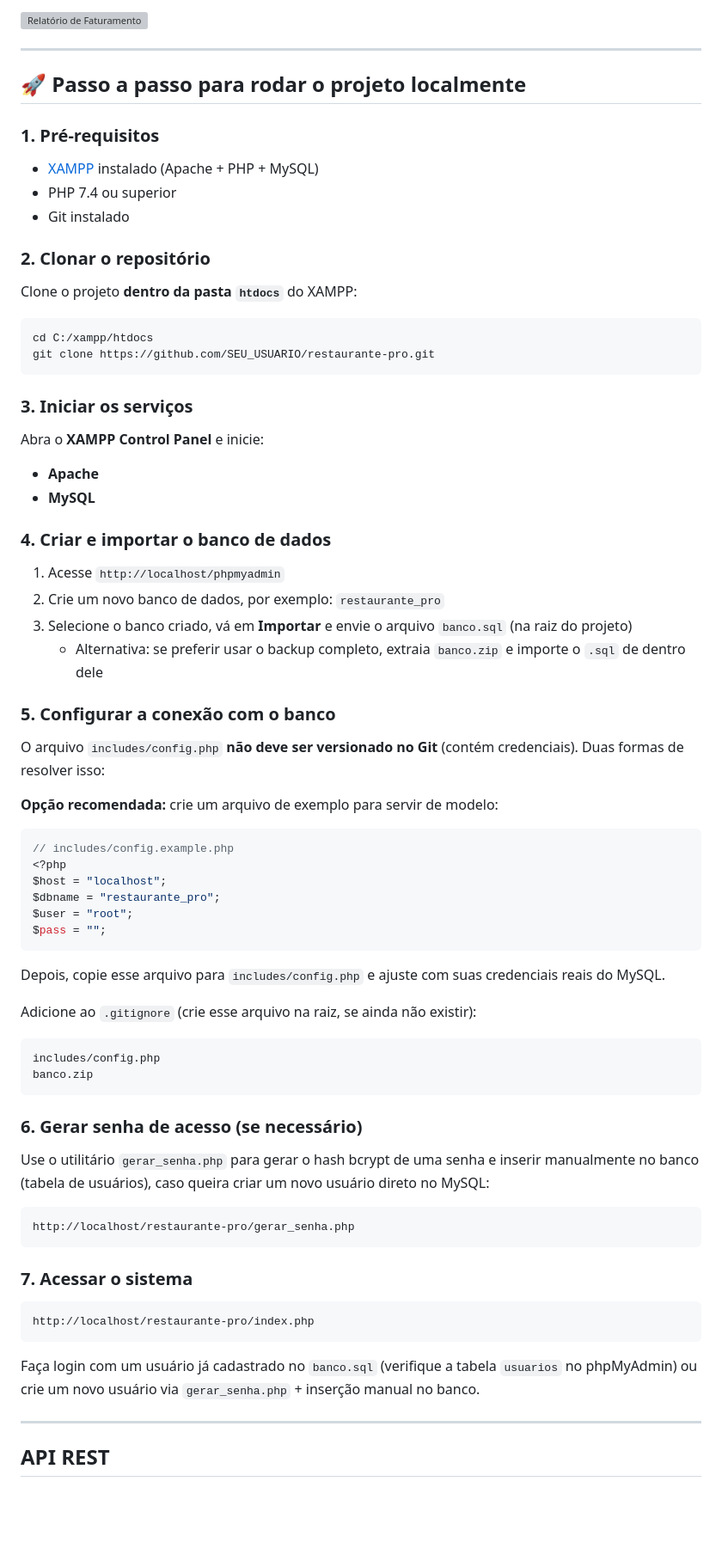
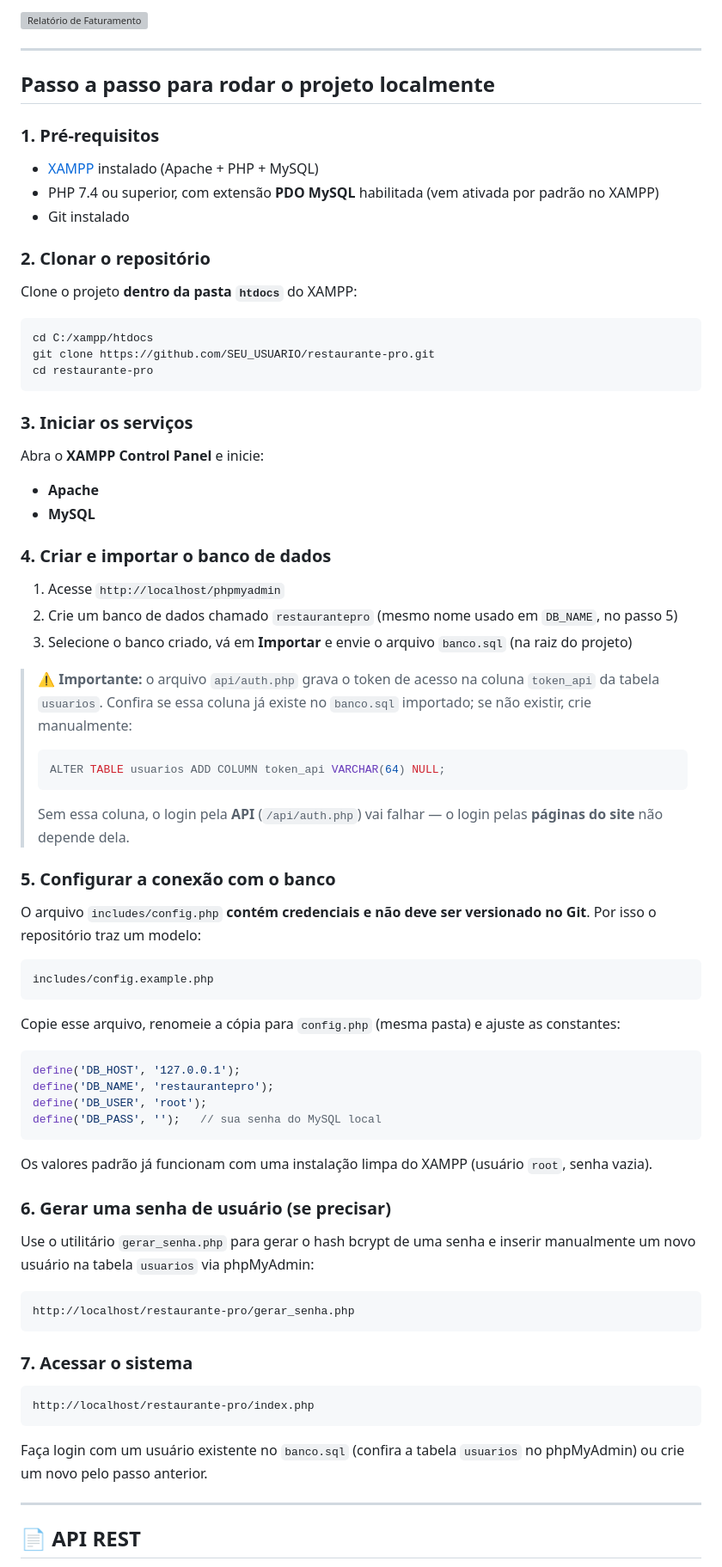
Before and after one commit to PedroBarreto07/restaurante_PRO, a Markdown page: README.md, the part around one of its changes. Shown at 86% size. Rendered like a GitHub page; blank space fills up the shorter version; grey boxes are pictures that could not be loaded.

````diff
--- a/README.md
+++ b/README.md
@@ -127,11 +144,11 @@ Total faturado, pedidos fechados, ticket médio e item mais vendido, filtrável
 
 ---
 
-## 🚀 Passo a passo para rodar o projeto localmente
+## Passo a passo para rodar o projeto localmente
 
 ### 1. Pré-requisitos
 - [XAMPP](https://www.apachefriends.org/) instalado (Apache + PHP + MySQL)
-- PHP 7.4 ou superior
+- PHP 7.4 ou superior, com extensão **PDO MySQL** habilitada (vem ativada por padrão no XAMPP)
 - Git instalado
 
 ### 2. Clonar o repositório
@@ -141,6 +158,7 @@ Clone o projeto **dentro da pasta `htdocs`** do XAMPP:
 ```bash
 cd C:/xampp/htdocs
 git clone https://github.com/SEU_USUARIO/restaurante-pro.git
+cd restaurante-pro
 ```
 
 ### 3. Iniciar os serviços
@@ -152,34 +170,37 @@ Abra o **XAMPP Control Panel** e inicie:
 ### 4. Criar e importar o banco de dados
 
 1. Acesse `http://localhost/phpmyadmin`
-2. Crie um novo banco de dados, por exemplo: `restaurante_pro`
+2. Crie um banco de dados chamado `restaurantepro` (mesmo nome usado em `DB_NAME`, no passo 5)
 3. Selecione o banco criado, vá em **Importar** e envie o arquivo `banco.sql` (na raiz do projeto)
-   - Alternativa: se preferir usar o backup completo, extraia `banco.zip` e importe o `.sql` de dentro dele
+
+> ⚠️ **Importante:** o arquivo `api/auth.php` grava o token de acesso na coluna `token_api` da tabela `usuarios`. Confira se essa coluna já existe no `banco.sql` importado; se não existir, crie manualmente:
+> ```sql
+> ALTER TABLE usuarios ADD COLUMN token_api VARCHAR(64) NULL;
+> ```
+> Sem essa coluna, o login pela **API** (`/api/auth.php`) vai falhar — o login pelas **páginas do site** não depende dela.
 
 ### 5. Configurar a conexão com o banco
 
-O arquivo `includes/config.php` **não deve ser versionado no Git** (contém credenciais). Duas formas de resolver isso:
+O arquivo `includes/config.php` **contém credenciais e não deve ser versionado no Git**. Por isso o repositório traz um modelo:
 
-**Opção recomendada:** crie um arquivo de exemplo para servir de modelo:
-```php
-// includes/config.example.php
-<?php
-$host = "localhost";
-$dbname = "restaurante_pro";
-$user = "root";
-$pass = "";
 ```
-Depois, copie esse arquivo para `includes/config.php` e ajuste com suas credenciais reais do MySQL.
-
-Adicione ao `.gitignore` (crie esse arquivo na raiz, se ainda não existir):
-```
-includes/config.php
-banco.zip
+includes/config.example.php
 ```
 
-### 6. Gerar senha de acesso (se necessário)
+Copie esse arquivo, renomeie a cópia para `config.php` (mesma pasta) e ajuste as constantes:
 
-Use o utilitário `gerar_senha.php` para gerar o hash bcrypt de uma senha e inserir manualmente no banco (tabela de usuários), caso queira criar um novo usuário direto no MySQL:
+```php
+define('DB_HOST', '127.0.0.1');
+define('DB_NAME', 'restaurantepro');
+define('DB_USER', 'root');
+define('DB_PASS', '');   // sua senha do MySQL local
+```
+
+Os valores padrão já funcionam com uma instalação limpa do XAMPP (usuário `root`, senha vazia).
+
+### 6. Gerar uma senha de usuário (se precisar)
+
+Use o utilitário `gerar_senha.php` para gerar o hash bcrypt de uma senha e inserir manualmente um novo usuário na tabela `usuarios` via phpMyAdmin:
 
 ```
 http://localhost/restaurante-pro/gerar_senha.php
@@ -191,9 +212,9 @@ http://localhost/restaurante-pro/gerar_senha.php
 http://localhost/restaurante-pro/index.php
 ```
 
-Faça login com um usuário já cadastrado no `banco.sql` (verifique a tabela `usuarios` no phpMyAdmin) ou crie um novo usuário via `gerar_senha.php` + inserção manual no banco.
+Faça login com um usuário existente no `banco.sql` (confira a tabela `usuarios` no phpMyAdmin) ou crie um novo pelo passo anterior.
 
 ---
 
-## API REST
+## 📄 API REST
 
````
Also changed, not shown: other parts of README.md (+125 -59 lines).
